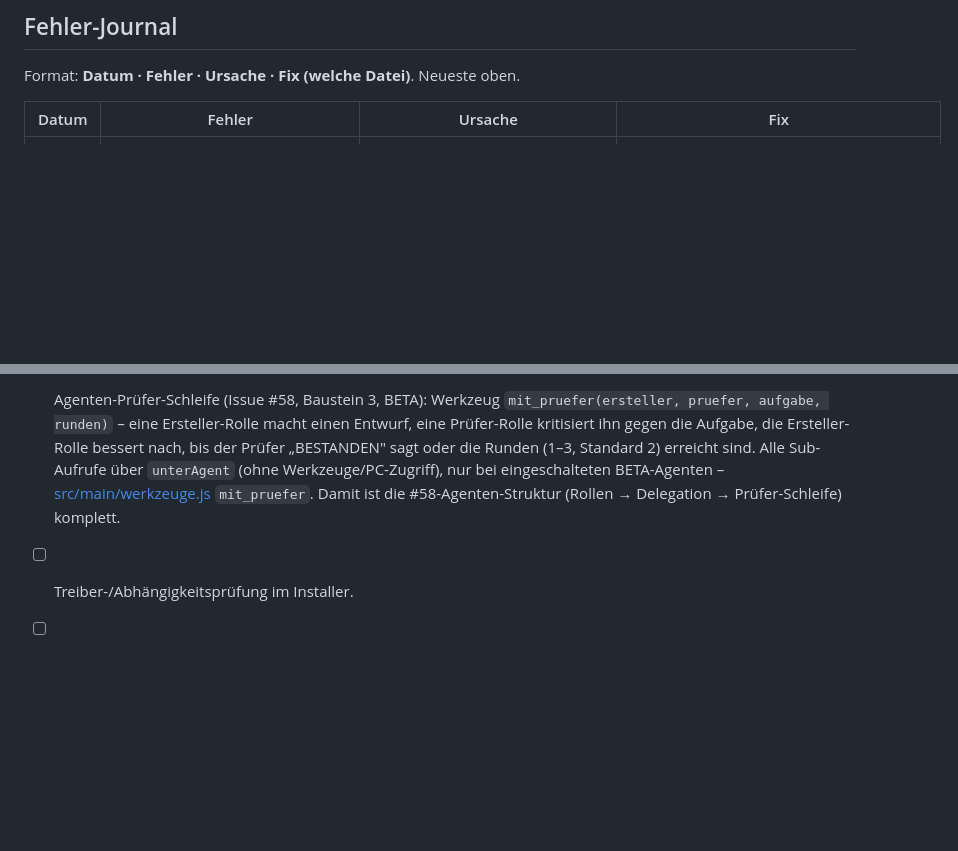
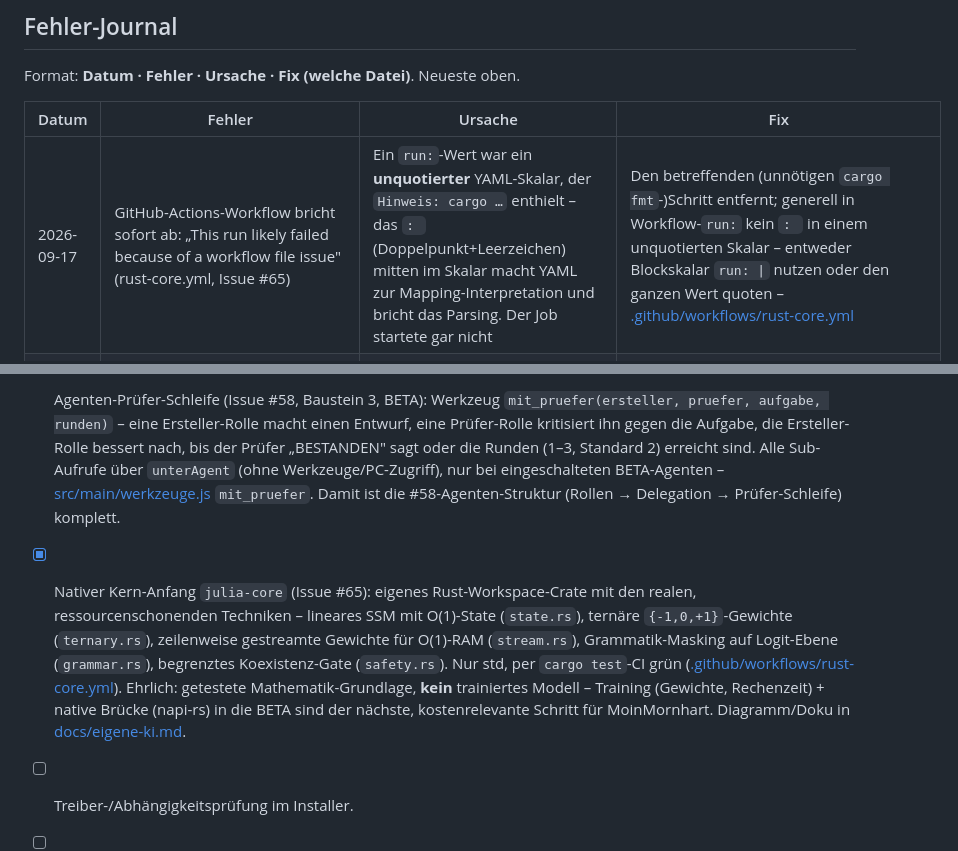
Before and after one commit to MoinMornhart/julia-ai, a Markdown page: CLAUDE.md, 2 parts joined by grey strips. Drawn GitHub-style; blank space fills up the shorter version.

Commit message:
Doku: julia-core in Roadmap + YAML-Workflow-Falle ins Fehler-Journal (#65)
Co-Authored-By: Claude Opus 4.8 <noreply@anthropic.com>

```diff
--- a/CLAUDE.md
+++ b/CLAUDE.md
@@ -50,6 +50,7 @@ Format: **Datum · Fehler · Ursache · Fix (welche Datei)**. Neueste oben.
 
 | Datum | Fehler | Ursache | Fix |
 |---|---|---|---|
+| 2026-09-17 | GitHub-Actions-Workflow bricht sofort ab: „This run likely failed because of a workflow file issue" (rust-core.yml, Issue #65) | Ein `run:`-Wert war ein **unquotierter** YAML-Skalar, der `Hinweis: cargo …` enthielt – das `: ` (Doppelpunkt+Leerzeichen) mitten im Skalar macht YAML zur Mapping-Interpretation und bricht das Parsing. Der Job startete gar nicht | Den betreffenden (unnötigen `cargo fmt`-)Schritt entfernt; generell in Workflow-`run:` kein `: ` in einem unquotierten Skalar – entweder Blockskalar `run: \|` nutzen oder den ganzen Wert quoten – [.github/workflows/rust-core.yml](.github/workflows/rust-core.yml) |
 | 2026-09-17 | VibeWorks-Anmeldung „lädt ewig / nichts lädt", wenn der Server hängt (Issue #13) | `vibeworks.pruefen` rief `fetch` **ohne Zeitlimit** auf; antwortet der Server nie, kehrt der Aufruf nie zurück und die Login-Box friert ein | Abbruch-Zeitlimit (Standard 12 s) per `AbortController` + `Promise.race`; läuft die Zeit ab, wird die Anfrage abgebrochen und als klarer `netz`-Hinweis gemeldet statt zu hängen (mit Test) – [src/main/vibeworks.js](src/main/vibeworks.js) `pruefen` |
 | 2026-09-17 | Repo-Check erneut (Issue #44): unsichtbare Zeichen in `hilfen.js` wieder roh im Quelltext + Prototype-Pollution-Muster in `config.set` | Der `\u`-Escape der Unsichtbar-Zeichen-Klasse aus v3.7.1 war zwischenzeitlich wieder durch rohe Zeichen ersetzt; und der Prototype-Pollution-Schutz war nur in `mischen`, nicht in der `set`-Schleife (auch wenn `pruefen` unbekannte Schlüssel ohnehin abweist) | `hilfen.js`-Regex wieder als `\u`-Escapes geschrieben (per Codepoint-Sweep verifiziert, 0 rohe Zeichen); in `config.set` gefährliche Schlüssel (`__proto__`/`constructor`/`prototype`) explizit abgewiesen (mit Test). Die übrigen ~96 Repo-Check-Befunde sind unverändert kontextbezogene False Positives (Pfad-Traversal mit eigenen Nutzerpfaden, OAuth-Loopback über http, GCM mit gesetztem Auth-Tag) – [src/main/hilfen.js](src/main/hilfen.js), [src/main/config.js](src/main/config.js) |
 | 2026-09-17 | Repo-Check meldet „Geheimnisse" in Testdateien (Issue #42) | Beispiel-/Dummy-Tokens standen als Literale im Quelltext (`glpat-…`, `test-dummy-token`) und sahen für den Secret-Scanner wie echte Schlüssel aus | Die Test-Fixtures aus Teilen zusammensetzen (`['test','dummy','token'].join('-')`, `'glpat-' + '…'`), sodass kein Muster mehr wörtlich im Quelltext steht; Werte/Tests unverändert – [test/apps.test.js](test/apps.test.js), [test/token-erkennung.test.js](test/token-erkennung.test.js) |
@@ -112,6 +113,7 @@ damit die Lösung dokumentiert ist und beim nächsten Mal sofort greift.
 - [x] Treiber-Hinweis statt Auto-Install (Issue #55): Ist die Grafik degradiert (keine Treiber-Infos), zeigt die Reparatur-Sektion einen Hinweis mit **Link zur offiziellen Treiberseite** des Herstellers (NVIDIA/AMD/Intel, per PCI-Vendor-ID). Julia installiert bewusst **nichts** selbst (falscher Treiber = PC lahm); nur die bekannten Hersteller-URLs werden geöffnet – [src/main/treiber.js](src/main/treiber.js) `treiberQuelle`.
 - [x] Agenten-Rollen (Issue #58, Baustein 1, BETA): eigene, benannte Rollen mit einer Zusatz-Anweisung an den System-Prompt; die aktive Rolle prägt Julias Verhalten zusätzlich. BETA-gated (Standard aus, nur per ausgeschriebener Bestätigung, KI kann es nicht selbst einschalten), Rollen sind nicht KI-setzbar; Sicherheit/Ampel bleiben unberührt – Config `rollen`/`rolle_aktiv`/`beta.agenten`, [src/main/prompt.js](src/main/prompt.js) `rollenHinweis`, UI in [src/renderer/einstellungen.js](src/renderer/einstellungen.js) `rollenEinrichten`. - [x] Agenten-Delegation (Issue #58, Baustein 2, BETA): Werkzeug `rolle_fragen(rolle, aufgabe)` – Julia delegiert eine fokussierte Teilaufgabe an eine Rolle. Der Sub-Agent macht **einen** Modell-Aufruf **ohne Werkzeuge** (nur Nachdenken, kein PC-Zugriff → sicher) und liefert die Antwort zurück (als fremder Inhalt behandelt). Additiv gebaut (eigener One-Shot, ändert den Haupt-Chatpfad nicht); das Werkzeug wird nur angeboten, wenn BETA-Agenten an ist – [src/main/agent.js](src/main/agent.js) `unterAgent`, [src/main/werkzeuge.js](src/main/werkzeuge.js) `rolle_fragen`.
 - [x] Agenten-Prüfer-Schleife (Issue #58, Baustein 3, BETA): Werkzeug `mit_pruefer(ersteller, pruefer, aufgabe, runden)` – eine Ersteller-Rolle macht einen Entwurf, eine Prüfer-Rolle kritisiert ihn gegen die Aufgabe, die Ersteller-Rolle bessert nach, bis der Prüfer „BESTANDEN" sagt oder die Runden (1–3, Standard 2) erreicht sind. Alle Sub-Aufrufe über `unterAgent` (ohne Werkzeuge/PC-Zugriff), nur bei eingeschalteten BETA-Agenten – [src/main/werkzeuge.js](src/main/werkzeuge.js) `mit_pruefer`. Damit ist die #58-Agenten-Struktur (Rollen → Delegation → Prüfer-Schleife) komplett.
+- [x] Nativer Kern-Anfang `julia-core` (Issue #65): eigenes Rust-Workspace-Crate mit den realen, ressourcenschonenden Techniken – lineares SSM mit O(1)-State (`state.rs`), ternäre `{-1,0,+1}`-Gewichte (`ternary.rs`), zeilenweise gestreamte Gewichte für O(1)-RAM (`stream.rs`), Grammatik-Masking auf Logit-Ebene (`grammar.rs`), begrenztes Koexistenz-Gate (`safety.rs`). Nur std, per `cargo test`-CI grün ([.github/workflows/rust-core.yml](.github/workflows/rust-core.yml)). Ehrlich: getestete Mathematik-Grundlage, **kein** trainiertes Modell – Training (Gewichte, Rechenzeit) + native Brücke (napi-rs) in die BETA sind der nächste, kostenrelevante Schritt für MoinMornhart. Diagramm/Doku in [docs/eigene-ki.md](docs/eigene-ki.md).
 - [ ] Treiber-/Abhängigkeitsprüfung im Installer.
 - [ ] **Multitasking** – mehrere Aufgaben/Aufträge gleichzeitig bzw. parallel verwalten (vom Nutzer gewünscht).
 - [ ] Bessere Android-Unterstützung (Issue #6): Shizuku/Termux-Ansatz, Bildschirmsteuerung ohne Root, tokensparend – großes Rechercheprojekt.
```
